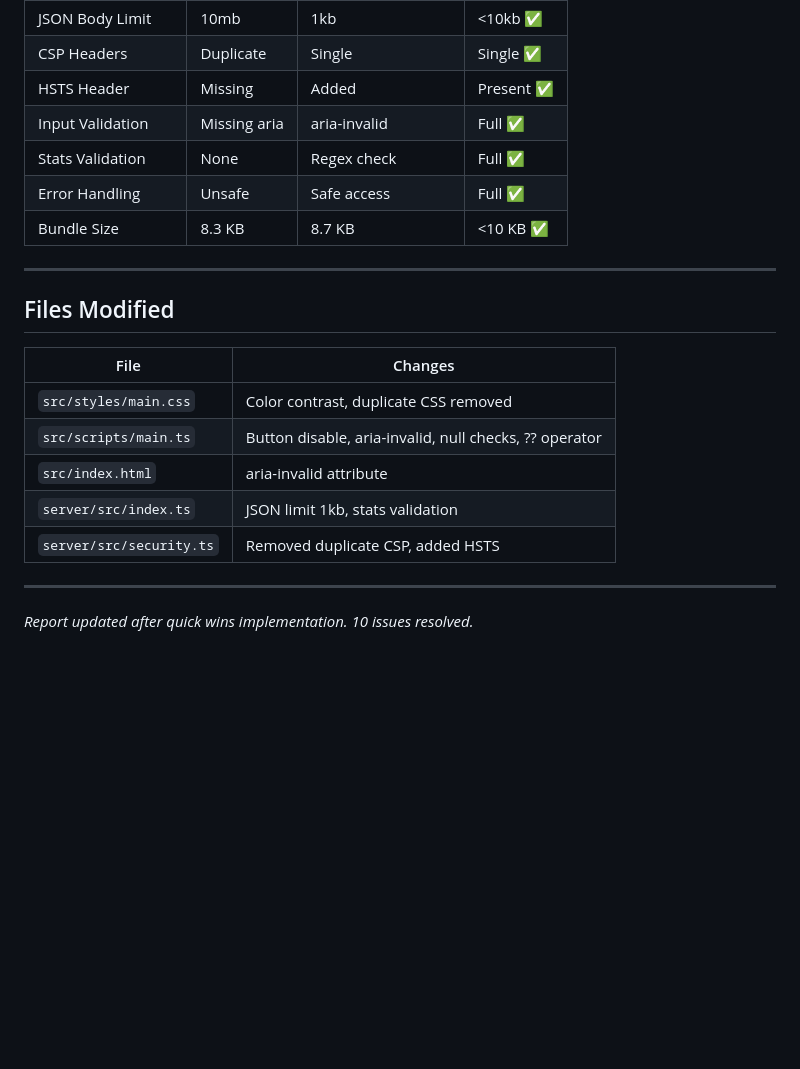
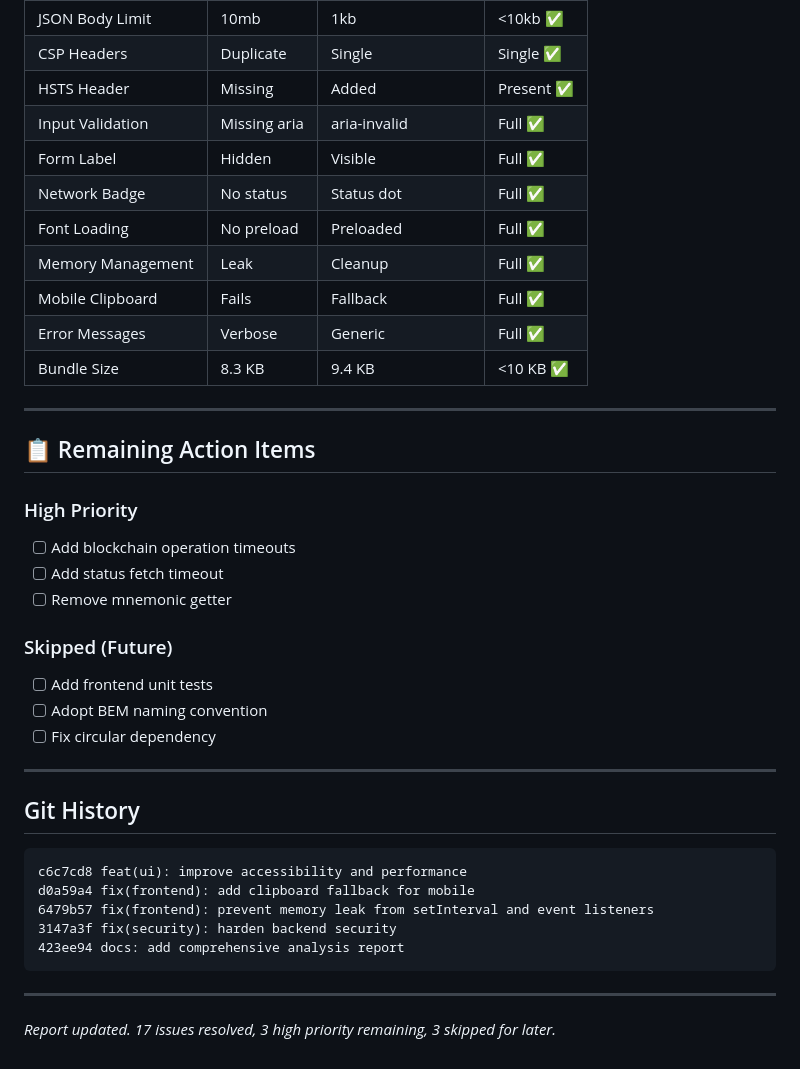
Before and after one commit to kynesyslabs/demos-faucet, a Markdown page: ANALYSIS_REPORT.md, the part around one of its changes. Rendered like a GitHub page; blank space fills up the shorter version.

````diff
--- a/ANALYSIS_REPORT.md
+++ b/ANALYSIS_REPORT.md
@@ -131,22 +86,40 @@ Remove - not needed externally, security risk.
 | CSP Headers | Duplicate | Single | Single ✅ |
 | HSTS Header | Missing | Added | Present ✅ |
 | Input Validation | Missing aria | aria-invalid | Full ✅ |
-| Stats Validation | None | Regex check | Full ✅ |
-| Error Handling | Unsafe | Safe access | Full ✅ |
-| Bundle Size | 8.3 KB | 8.7 KB | <10 KB ✅ |
+| Form Label | Hidden | Visible | Full ✅ |
+| Network Badge | No status | Status dot | Full ✅ |
+| Font Loading | No preload | Preloaded | Full ✅ |
+| Memory Management | Leak | Cleanup | Full ✅ |
+| Mobile Clipboard | Fails | Fallback | Full ✅ |
+| Error Messages | Verbose | Generic | Full ✅ |
+| Bundle Size | 8.3 KB | 9.4 KB | <10 KB ✅ |
 
 ---
 
-## Files Modified
+## 📋 Remaining Action Items
 
-| File | Changes |
-|------|---------|
-| `src/styles/main.css` | Color contrast, duplicate CSS removed |
-| `src/scripts/main.ts` | Button disable, aria-invalid, null checks, ?? operator |
-| `src/index.html` | aria-invalid attribute |
-| `server/src/index.ts` | JSON limit 1kb, stats validation |
-| `server/src/security.ts` | Removed duplicate CSP, added HSTS |
+### High Priority
+- [ ] Add blockchain operation timeouts
+- [ ] Add status fetch timeout
+- [ ] Remove mnemonic getter
+
+### Skipped (Future)
+- [ ] Add frontend unit tests
+- [ ] Adopt BEM naming convention
+- [ ] Fix circular dependency
 
 ---
 
-*Report updated after quick wins implementation. 10 issues resolved.*
+## Git History
+
+```
+c6c7cd8 feat(ui): improve accessibility and performance
+d0a59a4 fix(frontend): add clipboard fallback for mobile
+6479b57 fix(frontend): prevent memory leak from setInterval and event listeners
+3147a3f fix(security): harden backend security
+423ee94 docs: add comprehensive analysis report
+```
+
+---
+
+*Report updated. 17 issues resolved, 3 high priority remaining, 3 skipped for later.*
````
Also changed, not shown: other parts of ANALYSIS_REPORT.md (+38 -83 lines).
